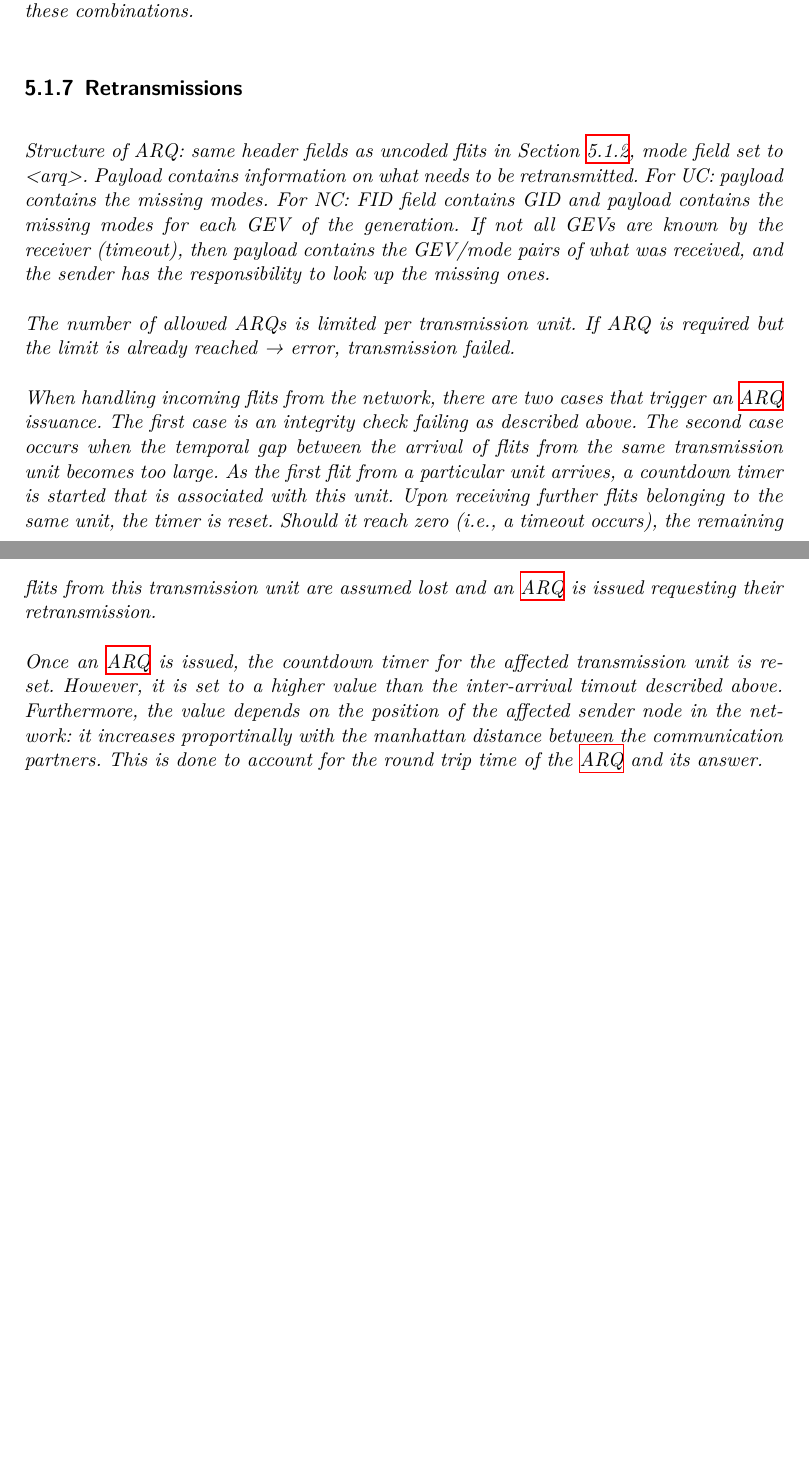
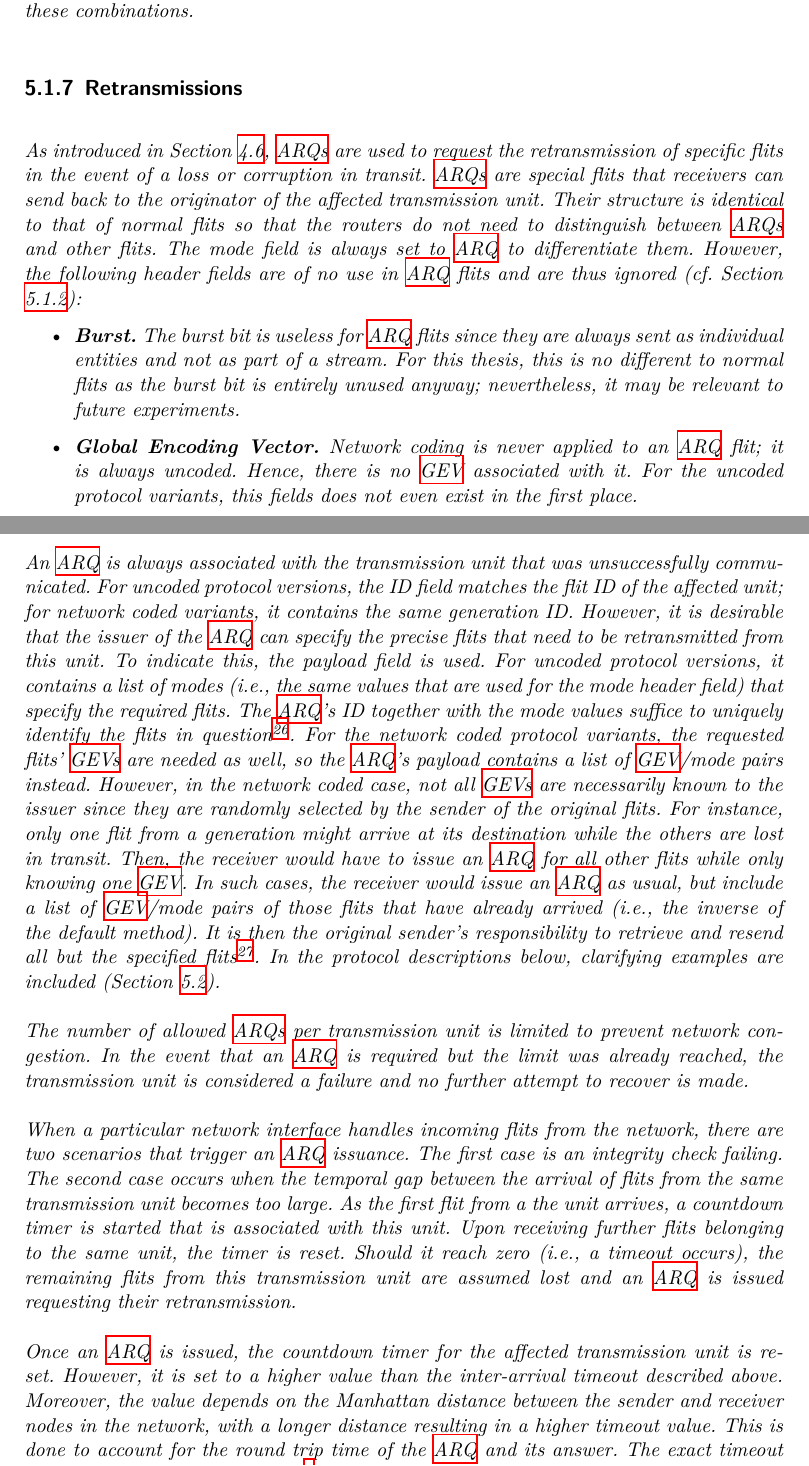
Before and after one commit to huljar/diploma-thesis, a LaTeX thesis (diplom.tex, which reads kapitel/protocol.tex): two parts of pages 41 and 42 of 68 before the commit and two parts of pages 41 and 42 of 70 after it, joined at a grey line, cut so that both start at the same text, the shorter picture padded with empty space. Compiled offline with XeLaTeX.

Commit message:
Added detailed ARQ descriptions to protocol chapter and added new diagrams

```diff
--- a/kapitel/protocol.tex
+++ b/kapitel/protocol.tex
@@ -365,20 +366,45 @@ split (interwoven authentication) belong to the same transmission unit. With net
 the set of combinations created from one generation together with any \glspl{mac} flits computed for these combinations.
 
 \subsection{Retransmissions}\label{subsec:arqretransmissions}
-Structure of ARQ: same header fields as uncoded flits in Section \ref{subsec:flitstructure}, mode field set to <arq>. Payload contains information on what
-needs to be retransmitted. For UC: payload contains the missing modes. For NC: FID field contains GID and payload contains the missing modes for each
-GEV of the generation. If not all GEVs are known by the receiver (timeout), then payload contains the GEV/mode pairs of what was received, and the
-sender has the responsibility to look up the missing ones.
+As introduced in Section \ref{sec:reliability}, \glspl{arq} are used to request the retransmission of specific flits in the event of a loss or
+corruption in transit. \Glspl{arq} are special flits that receivers can send back to the originator of the affected transmission unit. Their structure
+is identical to that of normal flits so that the routers do not need to distinguish between \glspl{arq} and other flits. The mode field is always set
+to \textit{\gls{arq}} to differentiate them. However, the following header fields are of no use in \gls{arq} flits and are thus ignored (cf. Section
+\ref{subsec:flitstructure}):
+\begin{itemize}
+    \item \textbf{Burst.} The burst bit is useless for \gls{arq} flits since they are always sent as individual entities and not as part of a stream.
+        For this thesis, this is no different to normal flits as the burst bit is entirely unused anyway; nevertheless, it may be relevant to future
+        experiments.
+    \item \textbf{Global Encoding Vector.} Network coding is never applied to an \gls{arq} flit; it is always uncoded. Hence, there is no \gls{gev}
+        associated with it. For the uncoded protocol variants, this fields does not even exist in the first place.
+\end{itemize}
+\vspace{0.5\baselineskip}
 
-The number of allowed ARQs is limited per transmission unit. If ARQ is required but the limit is already reached → error, transmission failed.
+An \gls{arq} is always associated with the transmission unit that was unsuccessfully communicated. For uncoded protocol versions, the ID field
+matches the flit ID of the affected unit; for network coded variants, it contains the same generation ID. However, it is desirable that the issuer of the
+\gls{arq} can specify the precise flits that need to be retransmitted from this unit. To indicate this, the payload field is used. For uncoded
+protocol versions, it contains a list of modes (i.e., the same values that are used for the mode header field) that specify the required flits. The
+\gls{arq}'s ID together with the mode values suffice to uniquely identify the flits in question\footnote{To be precise, it uniquely identifies the flits
+for the given sender-receiver pair.}. For the network coded protocol variants, the requested flits' \glspl{gev} are needed as well, so the \gls{arq}'s
+payload contains a list of \gls{gev}/mode pairs instead. However, in the network coded case, not all \glspl{gev} are necessarily known to the issuer
+since they are randomly selected by the sender of the original flits. For instance, only one flit from a generation might arrive at its destination
+while the others are lost in transit. Then, the receiver would have to issue an \gls{arq} for all other flits while only knowing one \gls{gev}. In
+such cases, the receiver would issue an \gls{arq} as usual, but include a list of \gls{gev}/mode pairs of those flits that have already arrived (i.e.,
+the inverse of the default method). It is then the original sender's responsibility to retrieve and resend all but the specified flits\footnote{To
+distinguish between \glspl{arq} specifying the missing/corrupted flits and \glspl{arq} specifying the received/intact flits, two different values for
+the mode field exist that indicate an \gls{arq}. Depending on the type of \gls{arq}, the appropriate one is used.}. In the protocol descriptions
+below, clarifying examples are included (Section \ref{sec:theprotocol}).
 
-When handling incoming flits from the network, there are two cases that trigger an \gls{arq} issuance. The first case is an integrity check
-failing as described above. The second case occurs when the temporal gap between the arrival of flits from the same transmission unit becomes too
-large. As the first flit from a particular unit arrives, a countdown timer is started that is associated with this unit. Upon receiving further
-flits belonging to the same unit, the timer is reset. Should it reach zero (i.e., a timeout occurs), the remaining flits from this transmission unit
-are assumed lost and an \gls{arq} is issued requesting their retransmission.
+The number of allowed \glspl{arq} per transmission unit is limited to prevent network congestion. In the event that an \gls{arq} is required but the limit
+was already reached, the transmission unit is considered a failure and no further attempt to recover is made.
+
+When a particular network interface handles incoming flits from the network, there are two scenarios that trigger an \gls{arq} issuance. The first
+case is an integrity check failing. The second case occurs when the temporal gap between the arrival of flits from the same transmission unit becomes
+too large. As the first flit from a the unit arrives, a countdown timer is started that is associated with this unit. Upon receiving further flits
+belonging to the same unit, the timer is reset. Should it reach zero (i.e., a timeout occurs), the remaining flits from this transmission unit are
+assumed lost and an \gls{arq} is issued requesting their retransmission.
 
 Once an \gls{arq} is issued, the countdown timer for the affected transmission unit is reset. However, it is set to a higher value than the
-inter-arrival timout described above. Furthermore, the value depends on the position of the affected sender node in the network: it increases
-proportinally with the manhattan distance between the communication partners. This is done to account for the round trip time of the \gls{arq} and its
-answer.
+inter-arrival timeout described above. Moreover, the value depends on the Manhattan distance between the sender and receiver nodes in the network,
+with a longer distance resulting in a higher timeout value. This is done to account for the round trip time of the \gls{arq} and its
+answer. The exact timeout values are discussed in Chapter \ref{ch:implementation}.
```
Also changed, not shown: kapitel/fundamentals.tex (+3 -0 lines), kapitel/overview.tex (+1 -1 lines), grafiken/protocol-flit-distributions-indauth.pdf (added), grafiken/single-timeout-indauth-uc.pdf, grafiken/verification-fail-indauth-uc.pdf (added), kapitel/protocol.tex (48 more changed lines), 3 other files.
